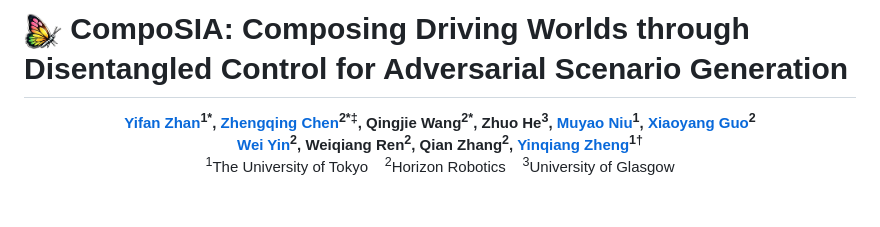
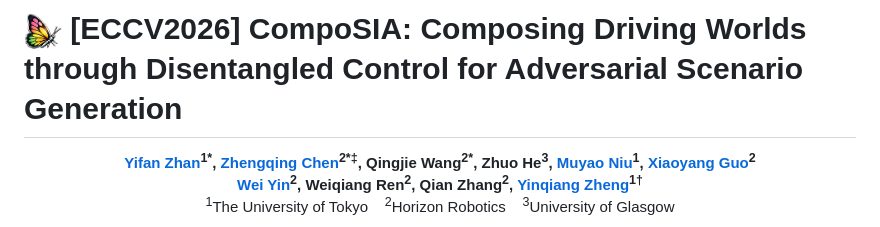
Before and after one commit to Yifever20002/CompoSIA, a Markdown page: README.md, the part around the change. GitHub-like rendering; blank space fills up the shorter version.

Commit message:
Update README with ECCV2026 reference

```diff
--- a/README.md
+++ b/README.md
@@ -1,4 +1,4 @@
-# <img src="https://github.com/Yifever20002/CompoSIA/blob/main/images/icon.png" width="38"> CompoSIA: Composing Driving Worlds through Disentangled Control for Adversarial Scenario Generation
+# <img src="https://github.com/Yifever20002/CompoSIA/blob/main/images/icon.png" width="38"> [ECCV2026] CompoSIA: Composing Driving Worlds through Disentangled Control for Adversarial Scenario Generation
 
 <div align="center">
 
```
